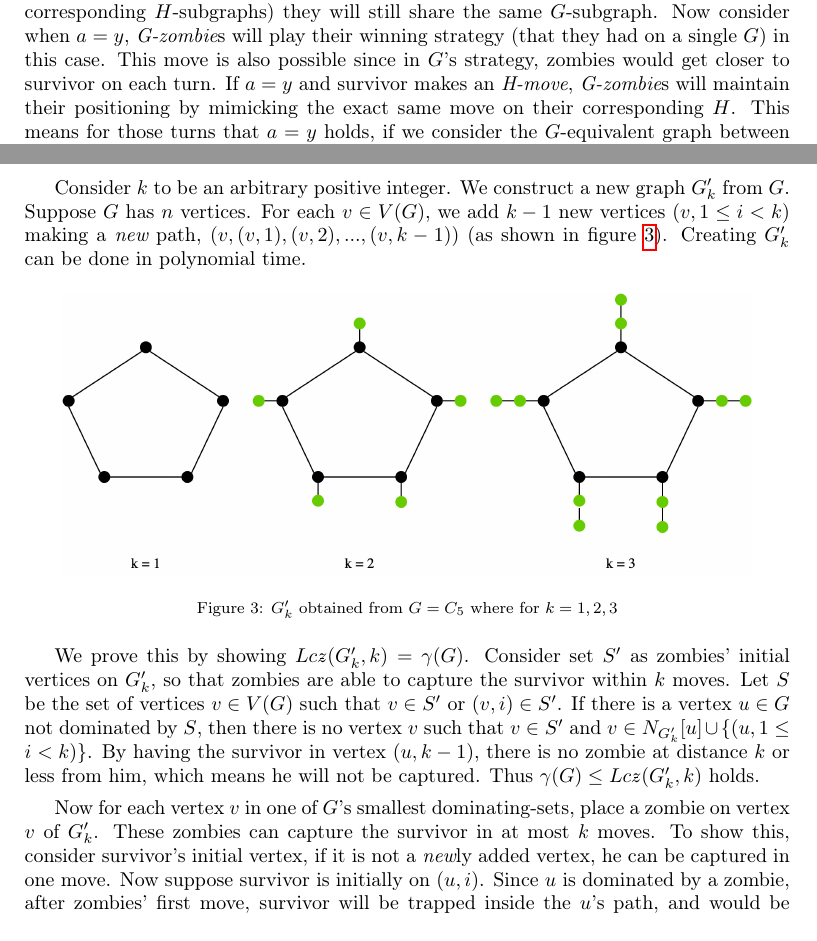
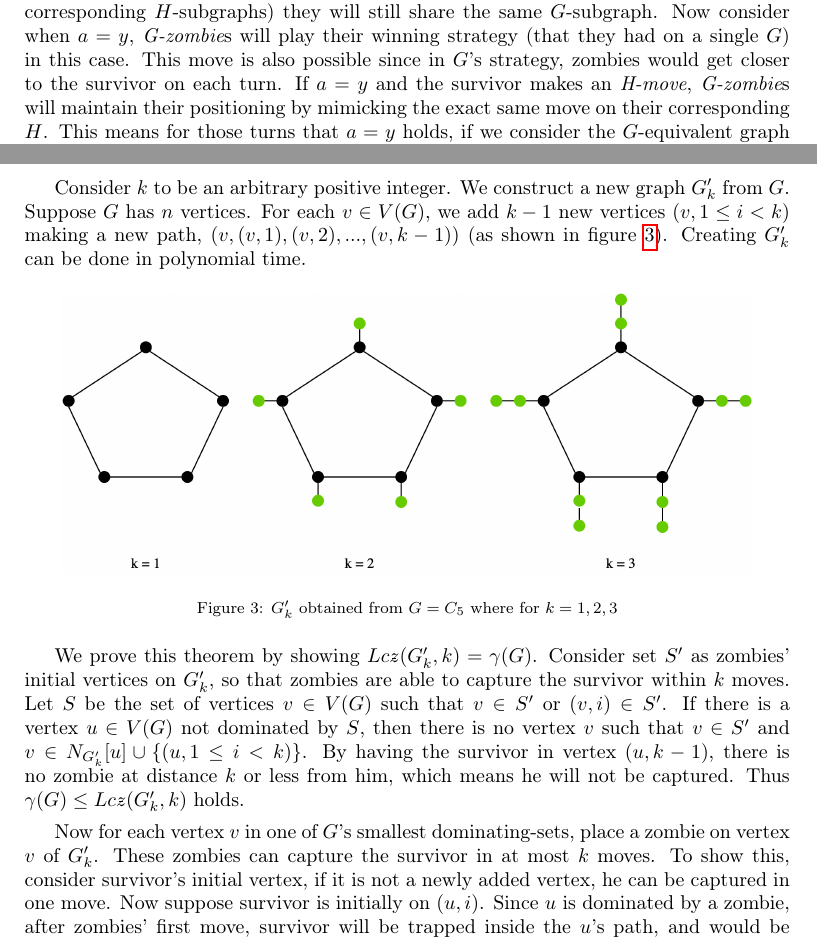
Before and after one commit to AliKeramatipour/Zombie-number, a LaTeX paper (v7/v7.tex): two parts of pages 4 and 6 of 11, joined at a grey line, cut so that both start at the same text. Compiled offline with pdfLaTeX.

Commit message:
made minor changes

```diff
--- a/v7/v7.tex
+++ b/v7/v7.tex
@@ -183,11 +183,11 @@ $H$-equivalent graph is defined in the same way.
 	closer, thus their actual vertices on $G \square H$ are getting closer as well and this move is possible. Since they
 	are all moving along similar paths (in their corresponding $H$-subgraphs) they will still share the same
 	$G$-subgraph. Now consider when $a = y$, {\it G-zombie}s will play their winning strategy (that they had on a single
-	$G$) in this case. This move is also possible since in $G$'s strategy, zombies would get closer to survivor on each
-	turn. If $a = y$ and survivor makes an {\it H-move}, {\it G-zombie}s will maintain their positioning by mimicking
-	the exact same move on their corresponding $H$. This means for those turns that $a=y$ holds, if we consider the
-	$G$-equivalent graph between {\it G-zombie}s and the survivor, it is just like a simple game played on a single $G$.
-	{\it H-zombie}s will follow the same strategy but in their corresponding environment.
+	$G$) in this case. This move is also possible since in $G$'s strategy, zombies would get closer to the survivor on
+	each turn. If $a = y$ and the survivor makes an {\it H-move}, {\it G-zombie}s will maintain their positioning by
+	mimicking the exact same move on their corresponding $H$. This means for those turns that $a=y$ holds, if we
+	consider the $G$-equivalent graph between {\it G-zombie}s and the survivor, it is just like a simple game played on
+	a single $G$. {\it H-zombie}s will follow the same strategy but in their corresponding environment.
 
 
 	Suppose using this strategy the survivor wins, then the survivor must either do infinite {\it G-move}s or infinite
@@ -275,8 +275,8 @@ This proves Conjecture 18 from \cite{Fitz16} which is already proved in \cite{Of
 	\begin{proof}
 		We prove this by reducing the dominating-set problem to $LC\NPZ_k$ in polynomial time.
 
-		Consider $k$ to be an arbitrary positive integer. We construct a new graph $G'_k$ from $G$. Suppose $G$
-		has $n$ vertices. For each $v \in V(G)$, we add $k-1$ new vertices $(v,1 \leq i < k)$ making a {\it new} path,
+		Consider $k$ to be an arbitrary positive integer. We construct a new graph $G'_k$ from $G$. Suppose $G$ has $n$
+		vertices. For each $v \in V(G)$, we add $k-1$ new vertices $(v,1 \leq i < k)$ making a new path,
 		$(v,(v,1),(v,2),...,(v,k-1))$ (as shown in figure \ref{fig:p7}). Creating $G'_k$ can be done in polynomial time.
 
 		\begin{figure}[h!]
@@ -287,16 +287,16 @@ This proves Conjecture 18 from \cite{Fitz16} which is already proved in \cite{Of
 		\end{figure}
 
 
-		We prove this by showing $Lc\zn(G'_k,k) = \gamma(G)$. Consider set $S'$ as zombies' initial vertices on $G'_k$,
+		We prove this theorem by showing $Lc\zn(G'_k,k) = \gamma(G)$. Consider set $S'$ as zombies' initial vertices on $G'_k$,
 		so that zombies are able to capture the survivor within $k$ moves. Let $S$ be the set of vertices $v \in V(G)$
-		such that $v \in S'$ or $(v,i) \in S'$. If there is a vertex $u \in G$ not dominated by $S$, then there is no
+		such that $v \in S'$ or $(v,i) \in S'$. If there is a vertex $u \in V(G)$ not dominated by $S$, then there is no
 		vertex $v$ such that $v \in S'$ and $v \in N_{G'_k}[u] \cup \{(u,1 \leq i < k)\}$. By having the survivor in
 		vertex $(u, k-1)$, there is no zombie at distance $k$ or less from him, which means he will not be captured.
 		Thus $\gamma(G) \leq Lc\zn(G'_k,k)$ holds.
 
 		Now for each vertex $v$ in one of $G$'s smallest dominating-sets, place a zombie on vertex $v$ of $G'_k$. These
 		zombies can capture the survivor in at most $k$ moves. To show this, consider survivor's initial vertex, if it
-		is not a {\it new}ly added vertex, he can be captured in one move. Now suppose survivor is initially on $(u,i)$. Since
+		is not a newly added vertex, he can be captured in one move. Now suppose survivor is initially on $(u,i)$. Since
 		$u$ is dominated by a zombie, after zombies' first move, survivor will be trapped inside the $u$'s path, and would
 		be captured in at most $k$ moves. Therefore, $Lc\zn(G'_k,k) \leq \gamma(G)$.
 
```
Also changed, not shown: v7/reviewer-comments.txt (+4 -9 lines), v7/v7.pdf, v7/v7.tex (10 more changed lines).
